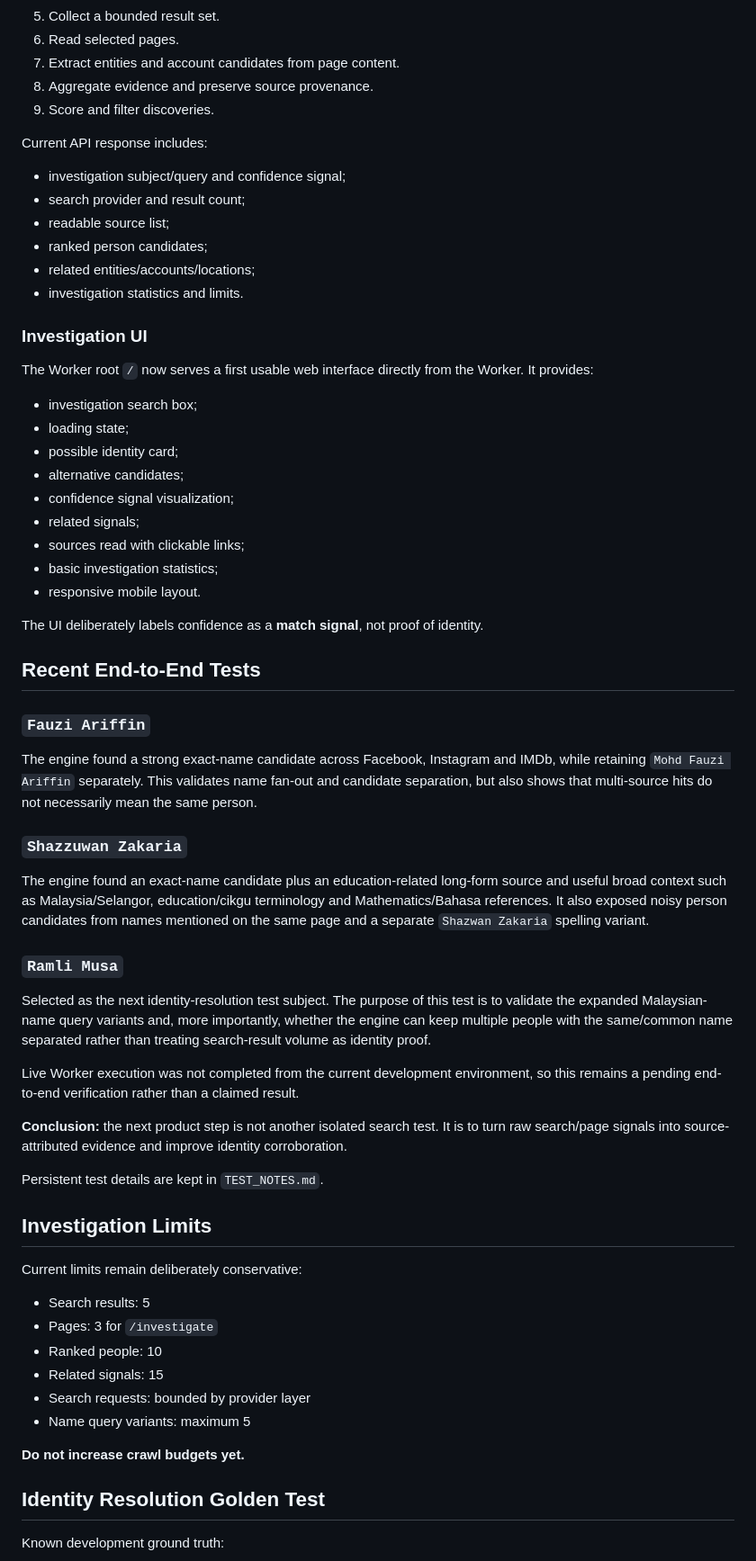
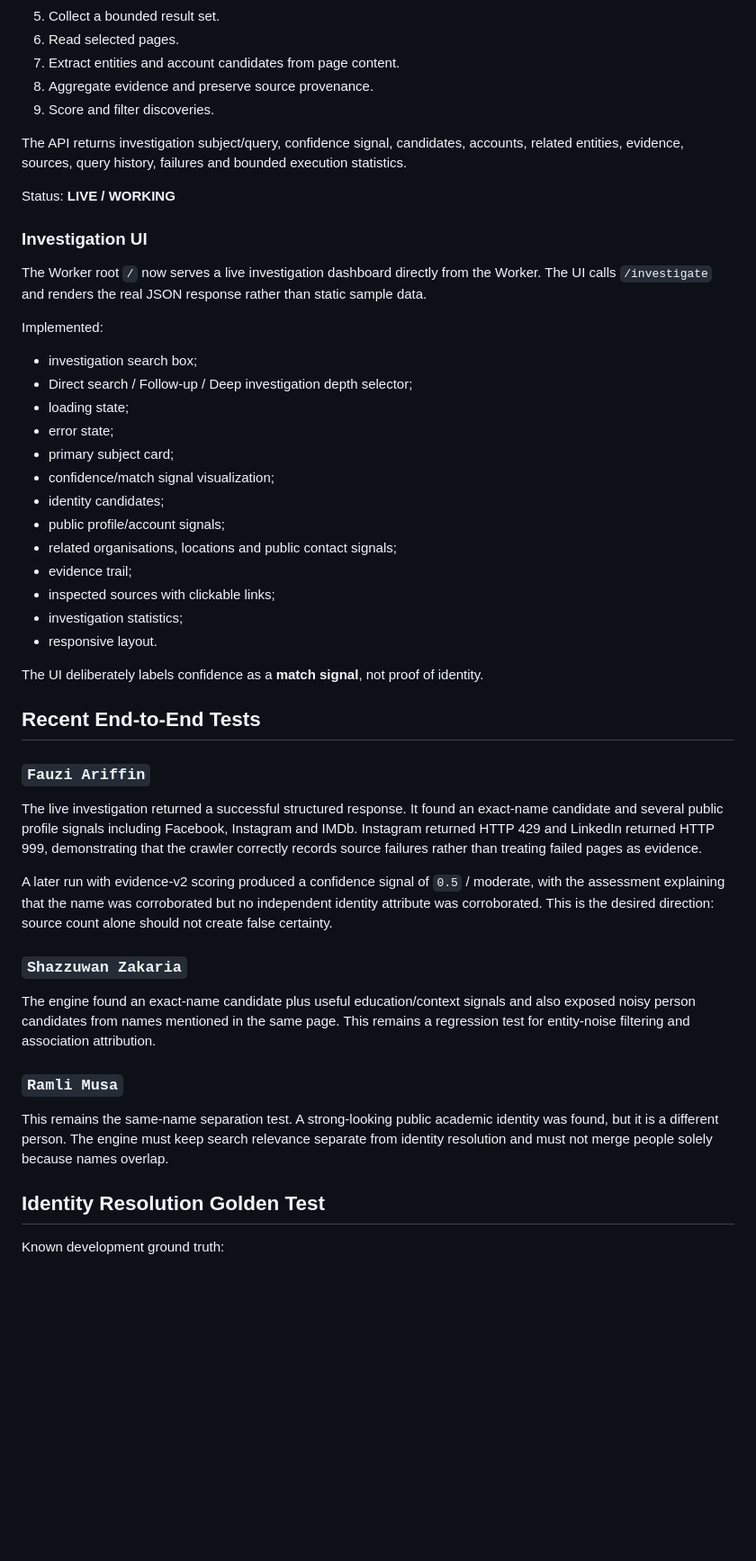
Before and after one commit to ramzulramli/free-osint-explorer, a Markdown page: PROJECT_STATUS.md, the part around one of its changes. Shown at 90% size. Rendered like a GitHub page; blank space fills up the shorter version.

Commit message:
docs: update project status after live investigation milestone

```diff
--- a/PROJECT_STATUS.md
+++ b/PROJECT_STATUS.md
@@ -75,26 +81,28 @@ Controlled investigation workflow:
 8. Aggregate evidence and preserve source provenance.
 9. Score and filter discoveries.
 
-Current API response includes:
-- investigation subject/query and confidence signal;
-- search provider and result count;
-- readable source list;
-- ranked person candidates;
-- related entities/accounts/locations;
-- investigation statistics and limits.
+The API returns investigation subject/query, confidence signal, candidates, accounts, related entities, evidence, sources, query history, failures and bounded execution statistics.
+
+Status: **LIVE / WORKING**
 
 ### Investigation UI
 
-The Worker root `/` now serves a first usable web interface directly from the Worker. It provides:
+The Worker root `/` now serves a live investigation dashboard directly from the Worker. The UI calls `/investigate` and renders the real JSON response rather than static sample data.
+
+Implemented:
 - investigation search box;
+- Direct search / Follow-up / Deep investigation depth selector;
 - loading state;
-- possible identity card;
-- alternative candidates;
-- confidence signal visualization;
-- related signals;
-- sources read with clickable links;
-- basic investigation statistics;
-- responsive mobile layout.
+- error state;
+- primary subject card;
+- confidence/match signal visualization;
+- identity candidates;
+- public profile/account signals;
+- related organisations, locations and public contact signals;
+- evidence trail;
+- inspected sources with clickable links;
+- investigation statistics;
+- responsive layout.
 
 The UI deliberately labels confidence as a **match signal**, not proof of identity.
 
@@ -102,34 +110,17 @@ The UI deliberately labels confidence as a **match signal**, not proof of identi
 
 ### `Fauzi Ariffin`
 
-The engine found a strong exact-name candidate across Facebook, Instagram and IMDb, while retaining `Mohd Fauzi Ariffin` separately. This validates name fan-out and candidate separation, but also shows that multi-source hits do not necessarily mean the same person.
+The live investigation returned a successful structured response. It found an exact-name candidate and several public profile signals including Facebook, Instagram and IMDb. Instagram returned HTTP 429 and LinkedIn returned HTTP 999, demonstrating that the crawler correctly records source failures rather than treating failed pages as evidence.
+
+A later run with evidence-v2 scoring produced a confidence signal of `0.5` / moderate, with the assessment explaining that the name was corroborated but no independent identity attribute was corroborated. This is the desired direction: source count alone should not create false certainty.
 
 ### `Shazzuwan Zakaria`
 
-The engine found an exact-name candidate plus an education-related long-form source and useful broad context such as Malaysia/Selangor, education/cikgu terminology and Mathematics/Bahasa references. It also exposed noisy person candidates from names mentioned on the same page and a separate `Shazwan Zakaria` spelling variant.
+The engine found an exact-name candidate plus useful education/context signals and also exposed noisy person candidates from names mentioned in the same page. This remains a regression test for entity-noise filtering and association attribution.
 
 ### `Ramli Musa`
 
-Selected as the next identity-resolution test subject. The purpose of this test is to validate the expanded Malaysian-name query variants and, more importantly, whether the engine can keep multiple people with the same/common name separated rather than treating search-result volume as identity proof.
-
-Live Worker execution was not completed from the current development environment, so this remains a pending end-to-end verification rather than a claimed result.
-
-**Conclusion:** the next product step is not another isolated search test. It is to turn raw search/page signals into source-attributed evidence and improve identity corroboration.
-
-Persistent test details are kept in `TEST_NOTES.md`.
-
-## Investigation Limits
-
-Current limits remain deliberately conservative:
-
-- Search results: 5
-- Pages: 3 for `/investigate`
-- Ranked people: 10
-- Related signals: 15
-- Search requests: bounded by provider layer
-- Name query variants: maximum 5
-
-**Do not increase crawl budgets yet.**
+This remains the same-name separation test. A strong-looking public academic identity was found, but it is a different person. The engine must keep search relevance separate from identity resolution and must not merge people solely because names overlap.
 
 ## Identity Resolution Golden Test
 
```
Also changed, not shown: other parts of PROJECT_STATUS.md (+27 -18 lines).
